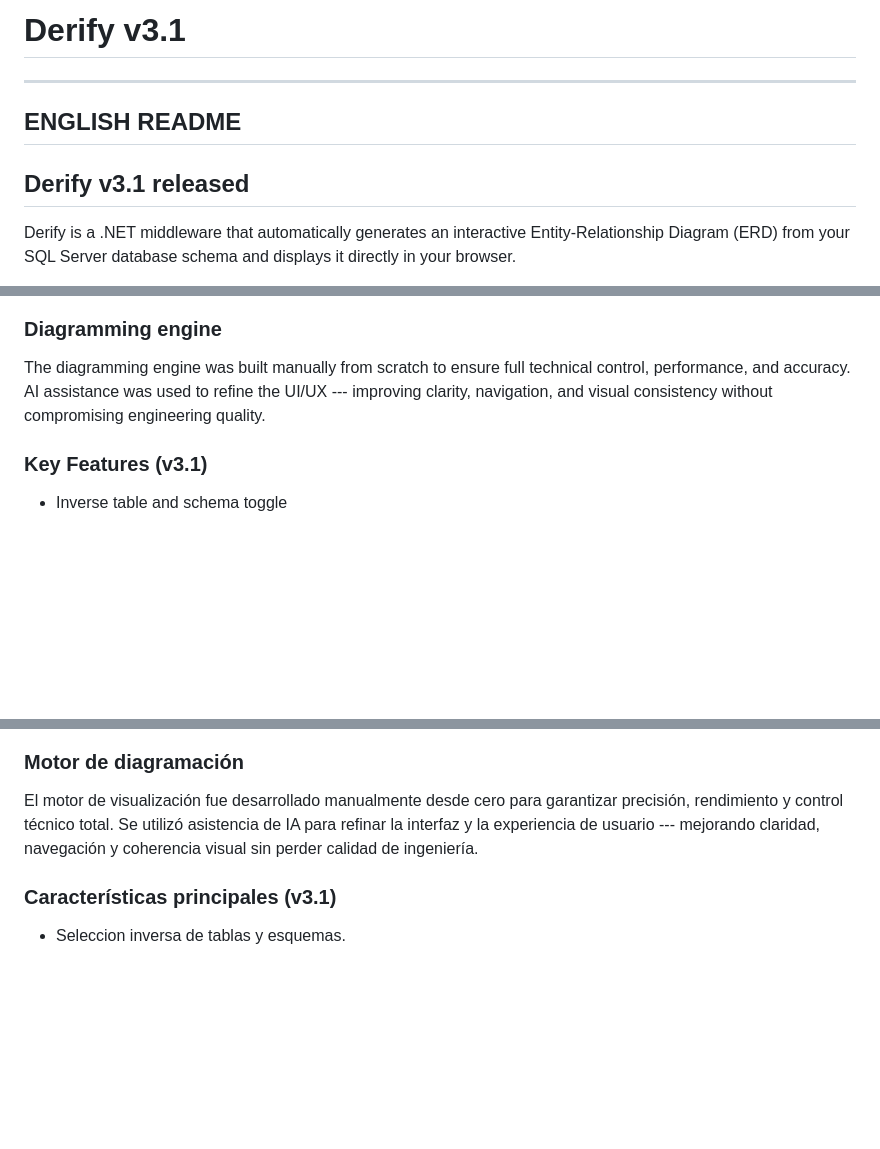
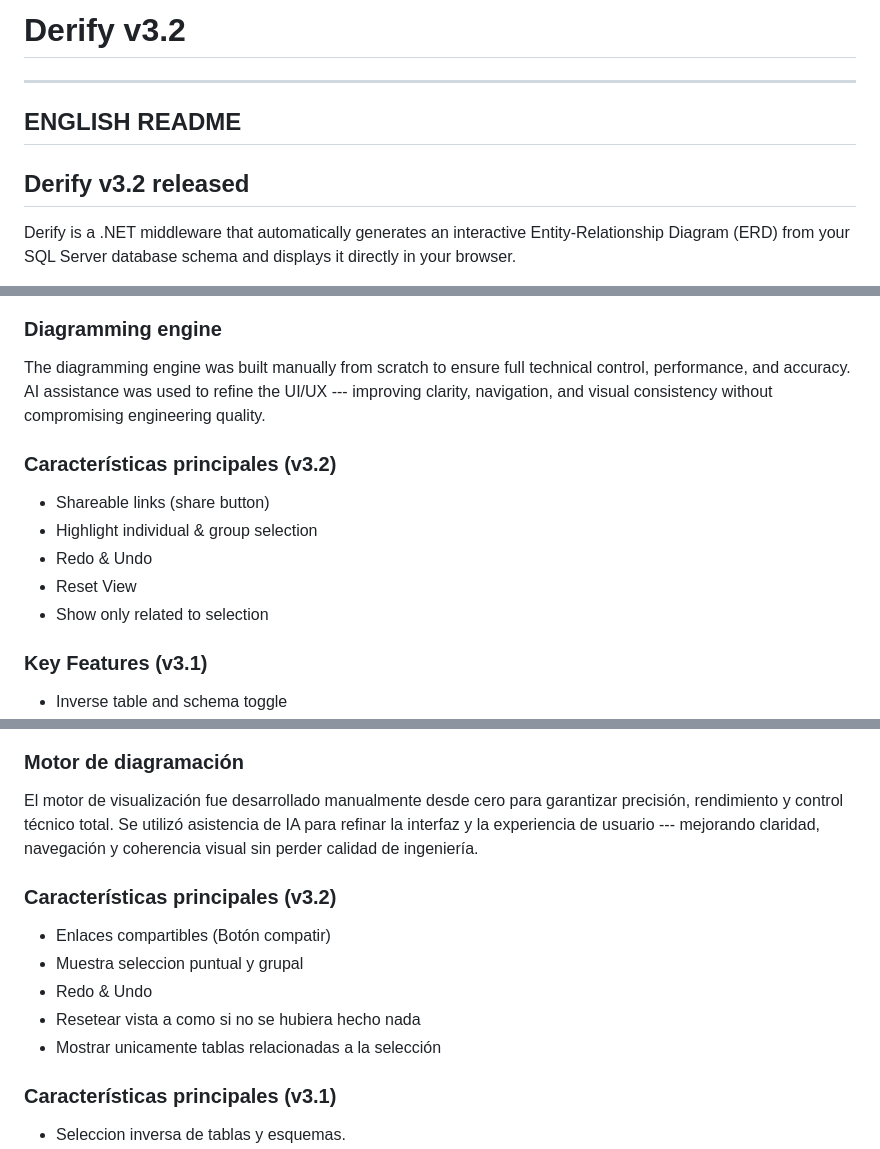
Before and after one commit to JoseSebastianGarcia/Derify, a Markdown page: README.md, 3 parts joined by grey strips. Rendered like a GitHub page; blank space fills up the shorter version.

```diff
--- a/README.md
+++ b/README.md
@@ -1,10 +1,10 @@
-# Derify v3.1
+# Derify v3.2
 
   ----------------
   ENGLISH README
   ----------------
 
-## Derify v3.1 released
+## Derify v3.2 released
 
 Derify is a .NET middleware that automatically generates an interactive
 Entity-Relationship Diagram (ERD) from your SQL Server database schema
@@ -32,6 +32,13 @@ technical control, performance, and accuracy. AI assistance was used to
 refine the UI/UX --- improving clarity, navigation, and visual
 consistency without compromising engineering quality.
 
+### Características principales (v3.2)
+-   Shareable links (share button)
+-   Highlight individual & group selection
+-   Redo & Undo
+-   Reset View
+-   Show only related to selection
+
 ### Key Features (v3.1)
 -   Inverse table and schema toggle
 -   Theme selection
@@ -102,6 +108,13 @@ asistencia de IA para refinar la interfaz y la experiencia de usuario
 --- mejorando claridad, navegación y coherencia visual sin perder
 calidad de ingeniería.
 
+### Características principales (v3.2)
+-   Enlaces compartibles (Botón compatir)
+-   Muestra seleccion puntual y grupal
+-   Redo & Undo
+-   Resetear vista a como si no se hubiera hecho nada
+-   Mostrar unicamente tablas relacionadas a la selección
+
 ### Características principales (v3.1)
 -   Seleccion inversa de tablas y esquemas.
 -   Selección de temas
```
Also changed, not shown: other parts of README.md (+7 -11 lines).
